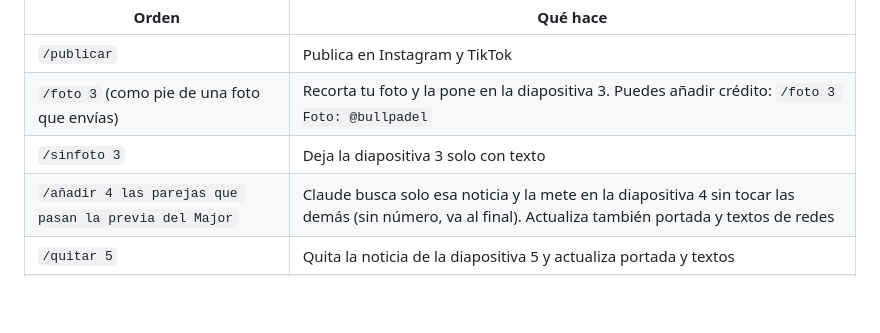
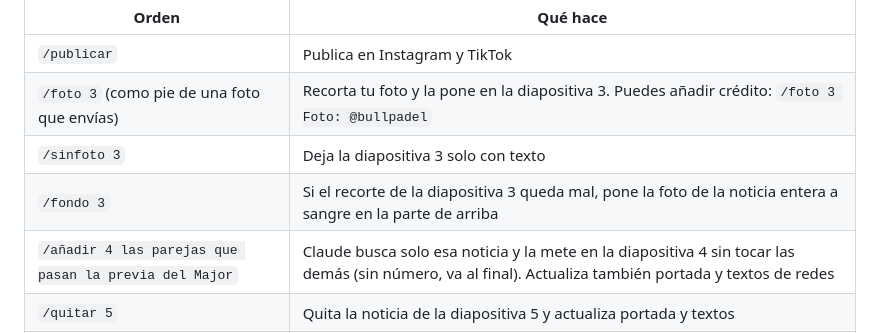
Before and after one commit to lunesdepadel-prog/lunes-de-padel, a Markdown page: README.md, the part around the change. GitHub-like rendering; blank space fills up the shorter version.

```diff
--- a/README.md
+++ b/README.md
@@ -16,6 +16,7 @@ Cuenta automática de Instagram y TikTok que cada lunes publica un carrusel con
 | `/publicar` | Publica en Instagram y TikTok |
 | `/foto 3` (como pie de una foto que envías) | Recorta tu foto y la pone en la diapositiva 3. Puedes añadir crédito: `/foto 3 Foto: @bullpadel` |
 | `/sinfoto 3` | Deja la diapositiva 3 solo con texto |
+| `/fondo 3` | Si el recorte de la diapositiva 3 queda mal, pone la foto de la noticia entera a sangre en la parte de arriba |
 | `/añadir 4 las parejas que pasan la previa del Major` | Claude busca solo esa noticia y la mete en la diapositiva 4 sin tocar las demás (sin número, va al final). Actualiza también portada y textos de redes |
 | `/quitar 5` | Quita la noticia de la diapositiva 5 y actualiza portada y textos |
 | `/rehacer quita la noticia X y añade Y` | Claude prepara una nueva versión con tus cambios (se pierden las fotos que hayas puesto tú) |
```
